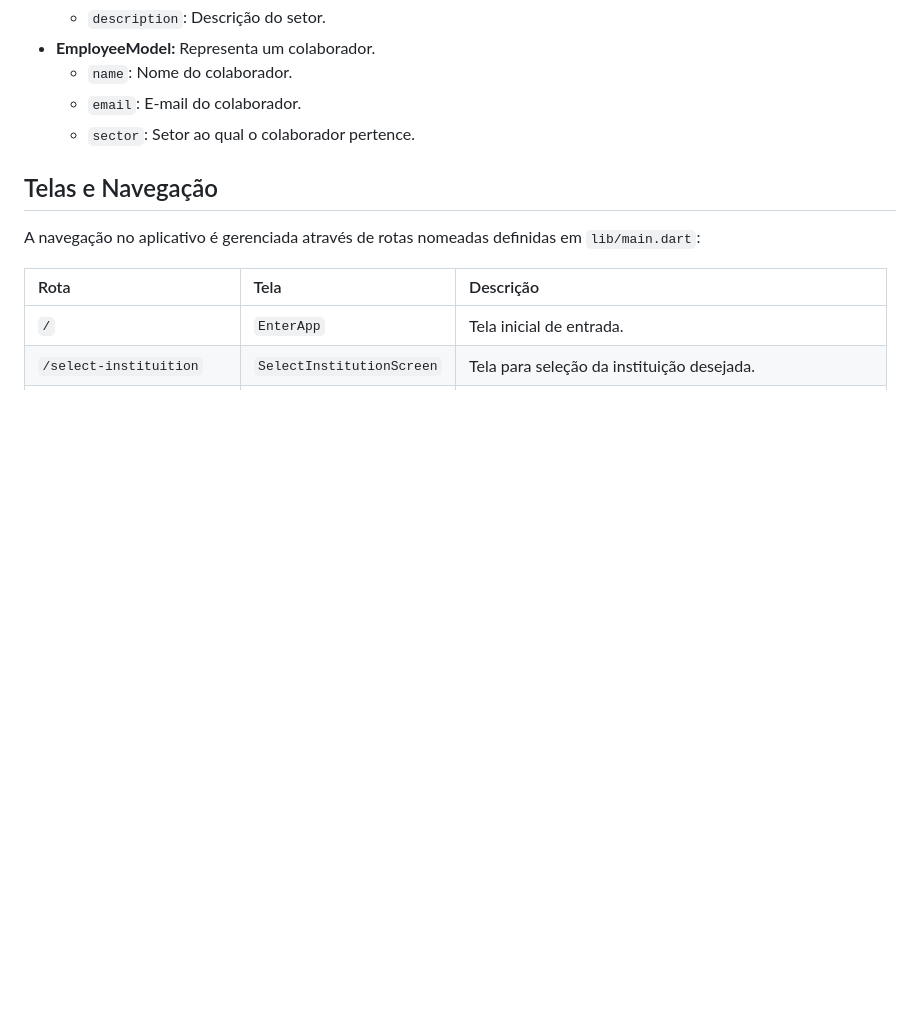
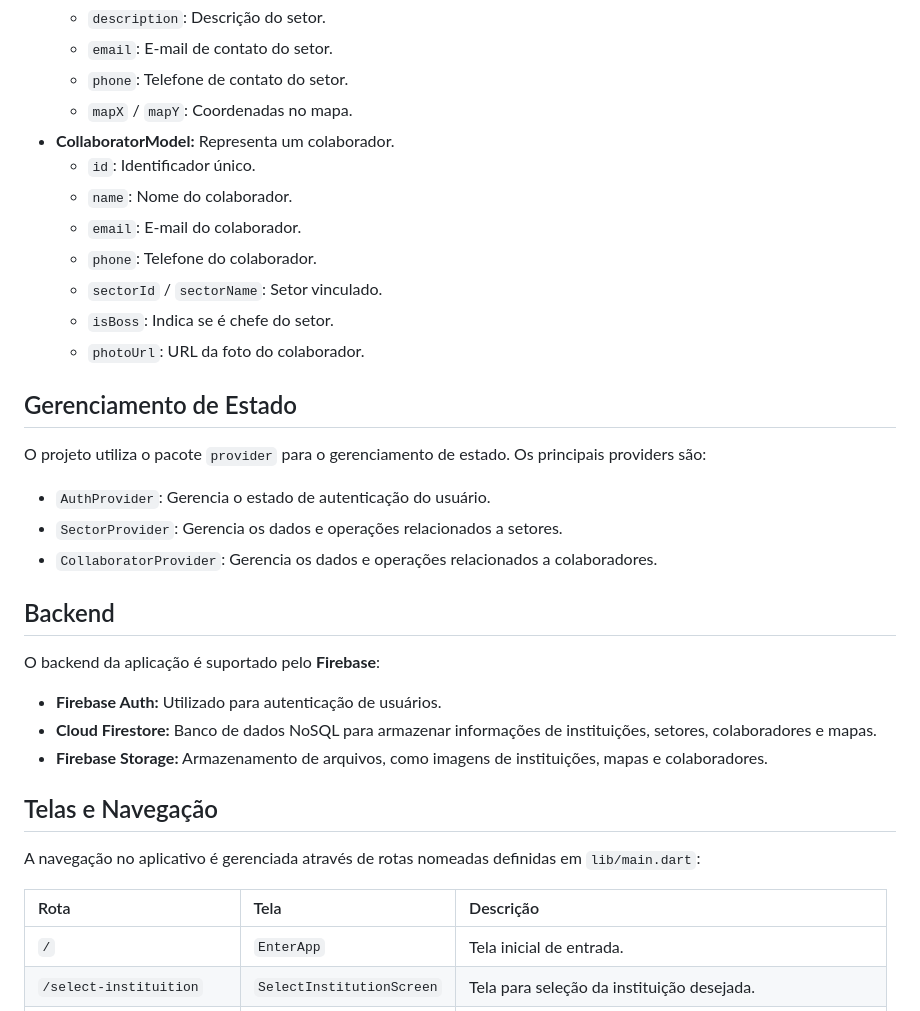
Before and after one commit to JonasNogueiraS/vektorIF, a Markdown page: README.md, the part around one of its changes. Rendered like a GitHub page; blank space fills up the shorter version.

```diff
--- a/README.md
+++ b/README.md
@@ -54,8 +67,31 @@ Os principais modelos de dados utilizados na aplicação são:
     *   `description`: Descrição do setor.
-*   **EmployeeModel:** Representa um colaborador.
+    *   `email`: E-mail de contato do setor.
+    *   `phone`: Telefone de contato do setor.
+    *   `mapX` / `mapY`: Coordenadas no mapa.
+*   **CollaboratorModel:** Representa um colaborador.
+    *   `id`: Identificador único.
     *   `name`: Nome do colaborador.
     *   `email`: E-mail do colaborador.
-    *   `sector`: Setor ao qual o colaborador pertence.
+    *   `phone`: Telefone do colaborador.
+    *   `sectorId` / `sectorName`: Setor vinculado.
+    *   `isBoss`: Indica se é chefe do setor.
+    *   `photoUrl`: URL da foto do colaborador.
+
+## Gerenciamento de Estado
+
+O projeto utiliza o pacote `provider` para o gerenciamento de estado. Os principais providers são:
+
+*   `AuthProvider`: Gerencia o estado de autenticação do usuário.
+*   `SectorProvider`: Gerencia os dados e operações relacionados a setores.
+*   `CollaboratorProvider`: Gerencia os dados e operações relacionados a colaboradores.
+
+## Backend
+
+O backend da aplicação é suportado pelo **Firebase**:
+
+*   **Firebase Auth:** Utilizado para autenticação de usuários.
+*   **Cloud Firestore:** Banco de dados NoSQL para armazenar informações de instituições, setores, colaboradores e mapas.
+*   **Firebase Storage:** Armazenamento de arquivos, como imagens de instituições, mapas e colaboradores.
 
 ## Telas e Navegação
 
```
Also changed, not shown: other parts of README.md (+32 -15 lines).
